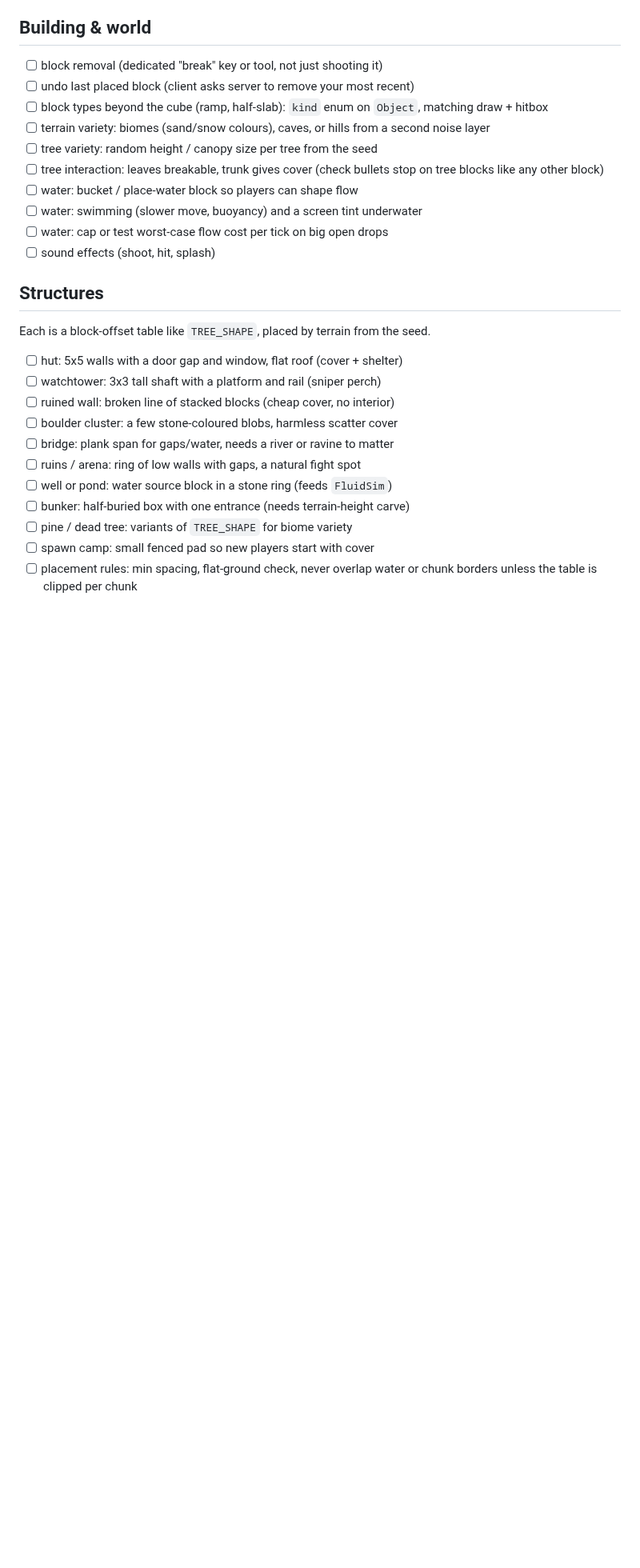
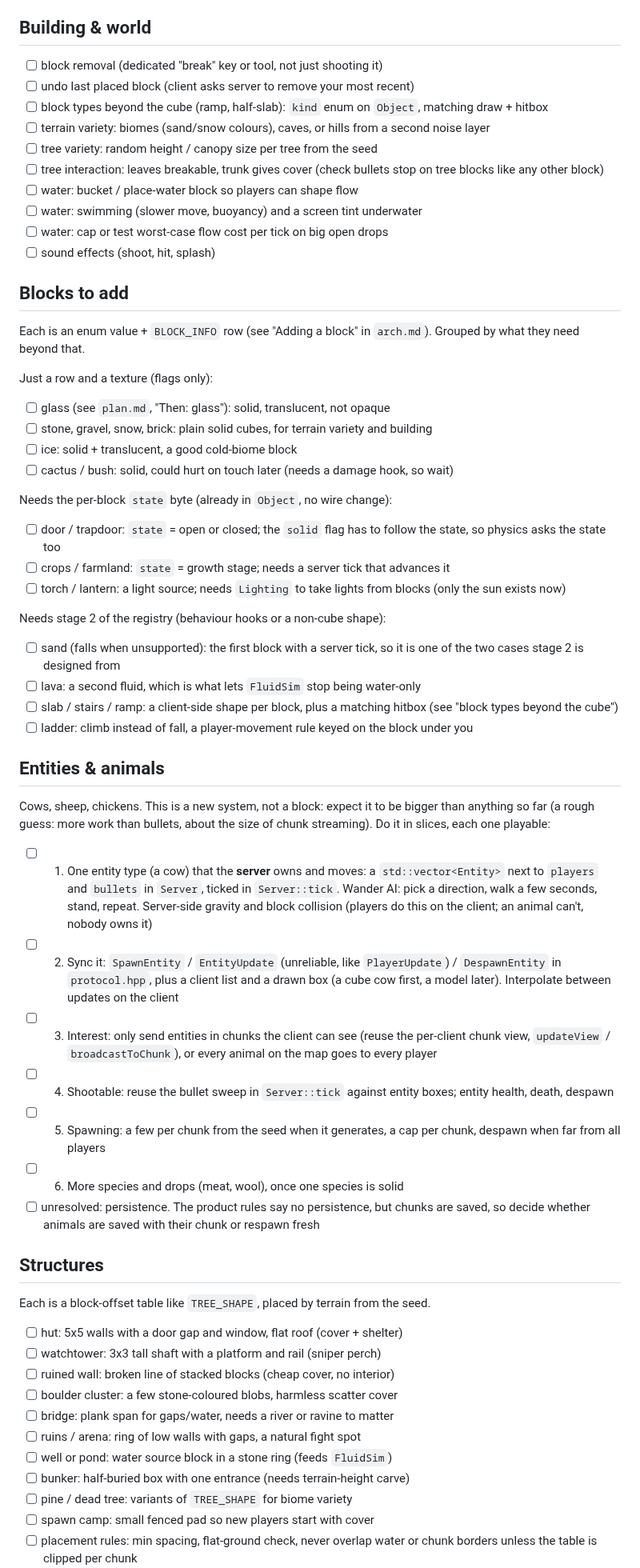
Before and after one commit to myshy13/sandboxNetwork, a Markdown page: backlog.md, the part around the change. Shown at 80% size. Drawn GitHub-style; blank space fills up the shorter version.

Commit message:
Backlog: blocks to add and entities

```diff
--- a/backlog.md
+++ b/backlog.md
@@ -45,6 +45,48 @@ and skipped items were cleared (see git history and `plan.md`).
 - [ ] water: swimming (slower move, buoyancy) and a screen tint underwater
 - [ ] water: cap or test worst-case flow cost per tick on big open drops
 - [ ] sound effects (shoot, hit, splash)
+
+## Blocks to add
+
+Each is an enum value + `BLOCK_INFO` row (see "Adding a block" in `arch.md`). Grouped by what they need beyond that.
+
+Just a row and a texture (flags only):
+
+- [ ] glass (see `plan.md`, "Then: glass"): solid, translucent, not opaque
+- [ ] stone, gravel, snow, brick: plain solid cubes, for terrain variety and building
+- [ ] ice: solid + translucent, a good cold-biome block
+- [ ] cactus / bush: solid, could hurt on touch later (needs a damage hook, so wait)
+
+Needs the per-block `state` byte (already in `Object`, no wire change):
+
+- [ ] door / trapdoor: `state` = open or closed; the `solid` flag has to follow the state, so physics asks the state too
+- [ ] crops / farmland: `state` = growth stage; needs a server tick that advances it
+- [ ] torch / lantern: a light source; needs `Lighting` to take lights from blocks (only the sun exists now)
+
+Needs stage 2 of the registry (behaviour hooks or a non-cube shape):
+
+- [ ] sand (falls when unsupported): the first block with a server tick, so it is one of the two cases stage 2 is designed from
+- [ ] lava: a second fluid, which is what lets `FluidSim` stop being water-only
+- [ ] slab / stairs / ramp: a client-side shape per block, plus a matching hitbox (see "block types beyond the cube")
+- [ ] ladder: climb instead of fall, a player-movement rule keyed on the block under you
+
+## Entities & animals
+
+Cows, sheep, chickens. This is a new system, not a block: expect it to be bigger than anything so far (a rough guess:
+more work than bullets, about the size of chunk streaming). Do it in slices, each one playable:
+
+- [ ] 1. One entity type (a cow) that the **server** owns and moves: a `std::vector<Entity>` next to `players` and
+      `bullets` in `Server`, ticked in `Server::tick`. Wander AI: pick a direction, walk a few seconds, stand, repeat.
+      Server-side gravity and block collision (players do this on the client; an animal can't, nobody owns it)
+- [ ] 2. Sync it: `SpawnEntity` / `EntityUpdate` (unreliable, like `PlayerUpdate`) / `DespawnEntity` in `protocol.hpp`,
+      plus a client list and a drawn box (a cube cow first, a model later). Interpolate between updates on the client
+- [ ] 3. Interest: only send entities in chunks the client can see (reuse the per-client chunk view, `updateView` /
+      `broadcastToChunk`), or every animal on the map goes to every player
+- [ ] 4. Shootable: reuse the bullet sweep in `Server::tick` against entity boxes; entity health, death, despawn
+- [ ] 5. Spawning: a few per chunk from the seed when it generates, a cap per chunk, despawn when far from all players
+- [ ] 6. More species and drops (meat, wool), once one species is solid
+- [ ] unresolved: persistence. The product rules say no persistence, but chunks are saved, so decide whether animals are
+      saved with their chunk or respawn fresh
 
 ## Structures
 
```
